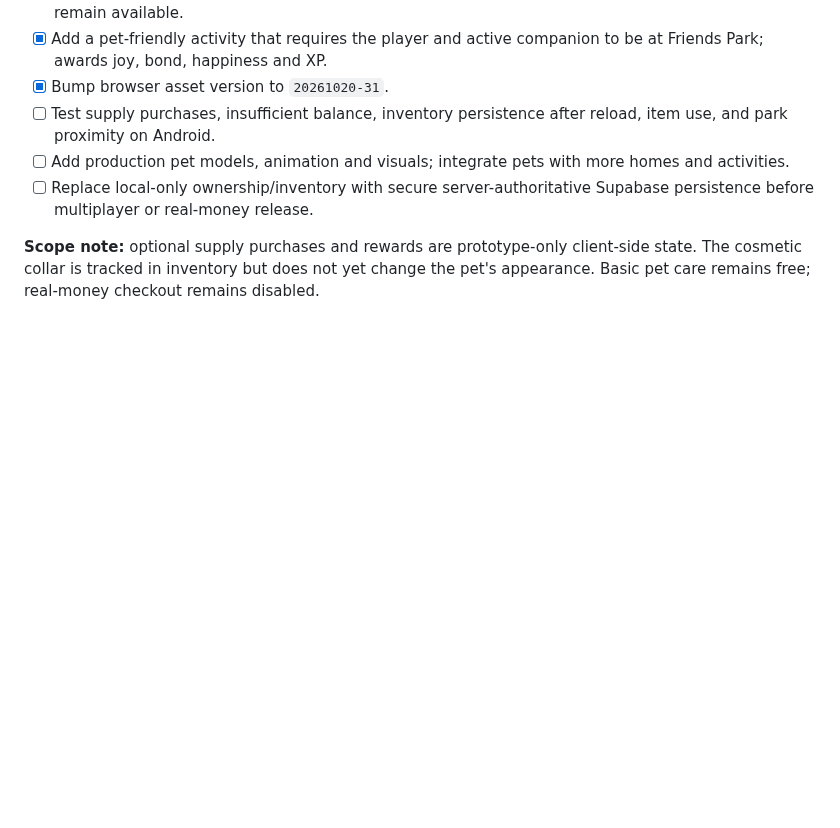
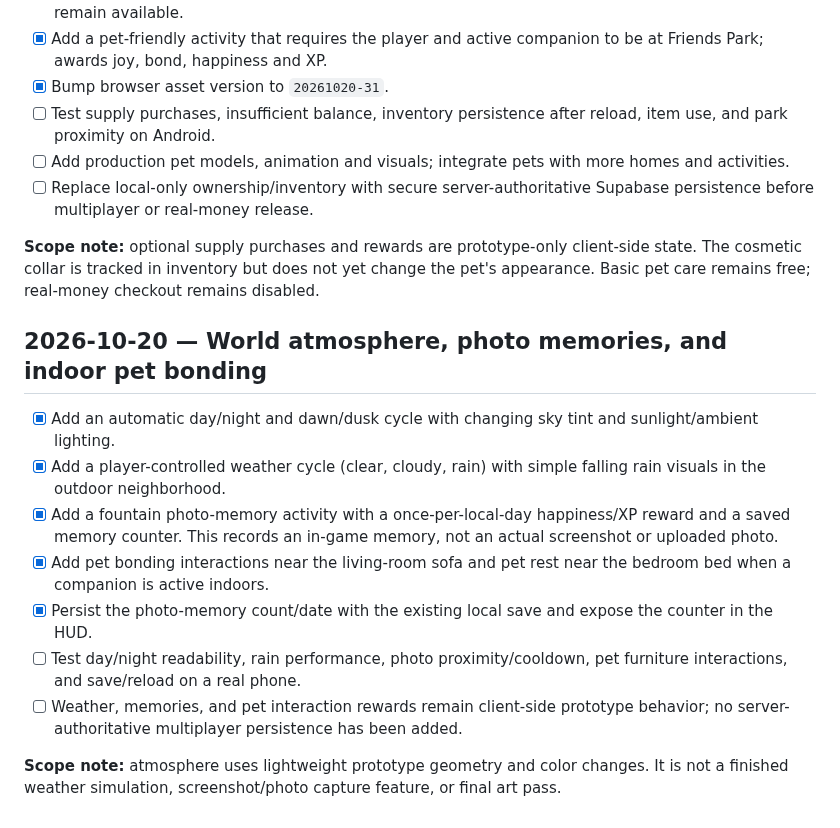
Before and after one commit to a01210597683m-hue/Wonder-World-, a Markdown page: ROADMAP.md, the part around the change. Drawn GitHub-style; blank space fills up the shorter version.

Commit message:
docs: track atmosphere, memories and pet home interactions

```diff
--- a/ROADMAP.md
+++ b/ROADMAP.md
@@ -260,3 +260,15 @@ Every feature and constraint from the original WonderWorld concept through all l
 - [ ] Replace local-only ownership/inventory with secure server-authoritative Supabase persistence before multiplayer or real-money release.
 
 **Scope note:** optional supply purchases and rewards are prototype-only client-side state. The cosmetic collar is tracked in inventory but does not yet change the pet's appearance. Basic pet care remains free; real-money checkout remains disabled.
+
+
+## 2026-10-20 — World atmosphere, photo memories, and indoor pet bonding
+- [x] Add an automatic day/night and dawn/dusk cycle with changing sky tint and sunlight/ambient lighting.
+- [x] Add a player-controlled weather cycle (clear, cloudy, rain) with simple falling rain visuals in the outdoor neighborhood.
+- [x] Add a fountain photo-memory activity with a once-per-local-day happiness/XP reward and a saved memory counter. This records an in-game memory, not an actual screenshot or uploaded photo.
+- [x] Add pet bonding interactions near the living-room sofa and pet rest near the bedroom bed when a companion is active indoors.
+- [x] Persist the photo-memory count/date with the existing local save and expose the counter in the HUD.
+- [ ] Test day/night readability, rain performance, photo proximity/cooldown, pet furniture interactions, and save/reload on a real phone.
+- [ ] Weather, memories, and pet interaction rewards remain client-side prototype behavior; no server-authoritative multiplayer persistence has been added.
+
+**Scope note:** atmosphere uses lightweight prototype geometry and color changes. It is not a finished weather simulation, screenshot/photo capture feature, or final art pass.
```
